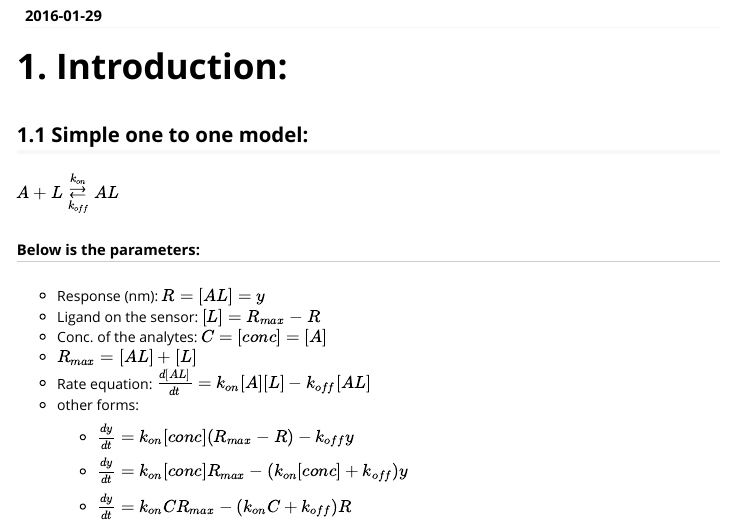
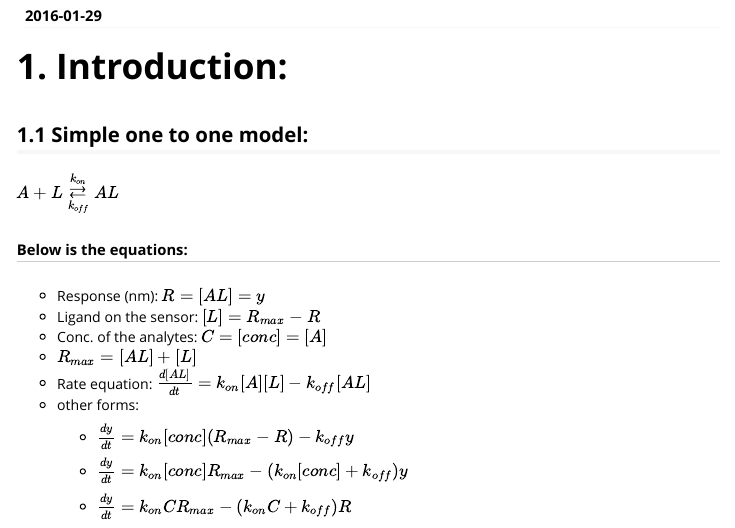
Before and after one commit to huangrh/pldfit, an R Markdown document (vignettes/sensorGramFitting.Rmd): the page in a window 1100 px wide, from 110 px down. Rendered offline with R 4.5, knitr and Pandoc, with nearby package versions.

Commit message:
update readme.md

```diff
--- a/vignettes/sensorGramFitting.Rmd
+++ b/vignettes/sensorGramFitting.Rmd
@@ -14,7 +14,7 @@ vignette: >
 
 $A + L \overset{k_{on}}{\underset{k_{off}}\rightleftarrows} AL$
 
-##### Below is the parameters:
+##### Below is the equations:
 
 * Response (nm): $R = [AL] = y$
 * Ligand on the sensor: $[L] = R_{max} - R$
```
